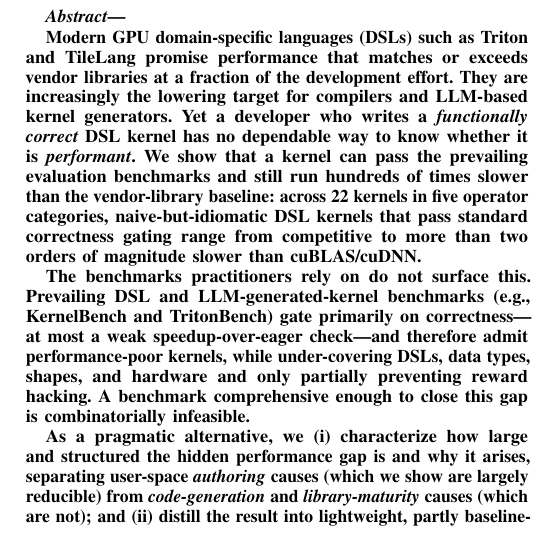
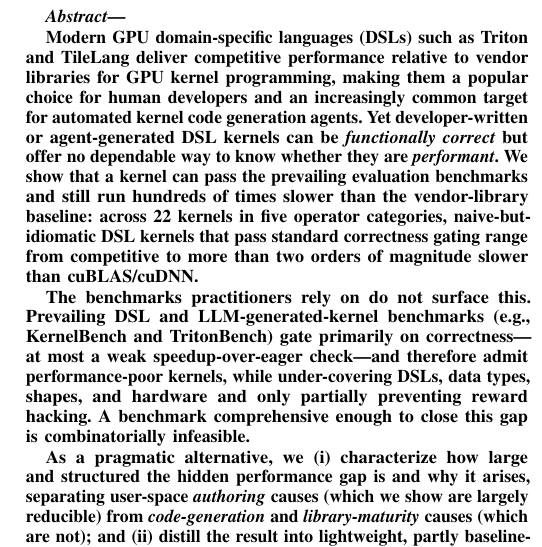
Before and after one commit to tingxi-li/DSLPerfGap, a LaTeX paper (paper-latex-project/main.tex, which reads paper-latex-project/tex/abstract.tex): part of one column of page 1 of 16, cut so that both start at the same text. Compiled offline with pdfLaTeX.

```diff
--- a/paper-latex-project/tex/abstract.tex
+++ b/paper-latex-project/tex/abstract.tex
@@ -1,11 +1,10 @@
 % Abstract — pivoted framing (the DSL kernel *evaluation* problem).
 % Canonical framing: ../PIVOT_FRAMING.md. Pre-pivot gap-study drafts are in git history.
 
-Modern GPU domain-specific languages (DSLs) such as Triton and TileLang promise
-performance that matches or exceeds vendor libraries at a fraction of the development effort.
-They are increasingly the lowering target for compilers and LLM-based kernel generators.
-Yet a developer who writes a \emph{functionally correct} DSL kernel has no dependable
-way to know whether it is \emph{performant}.
+Modern GPU domain-specific languages (DSLs) such as Triton and TileLang deliver competitive performance relative to vendor libraries for GPU kernel programming,
+making them a popular choice for human developers and an increasingly common target for automated kernel code generation agents.
+Yet developer-written or agent-generated DSL kernels can be \emph{functionally correct} but offer no dependable
+way to know whether they are \emph{performant}.
 We show that a kernel can pass the prevailing evaluation benchmarks and still run
 hundreds of times slower than the vendor-library baseline: across 22 kernels in five
 operator categories, naive-but-idiomatic DSL kernels that pass standard correctness
```
Also changed, not shown: paper-latex-project/main.pdf, 1 other file.
